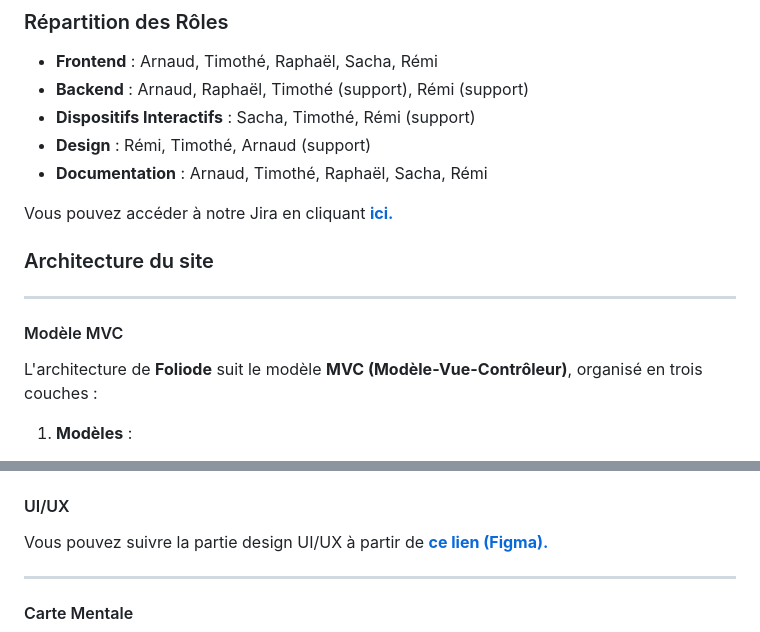
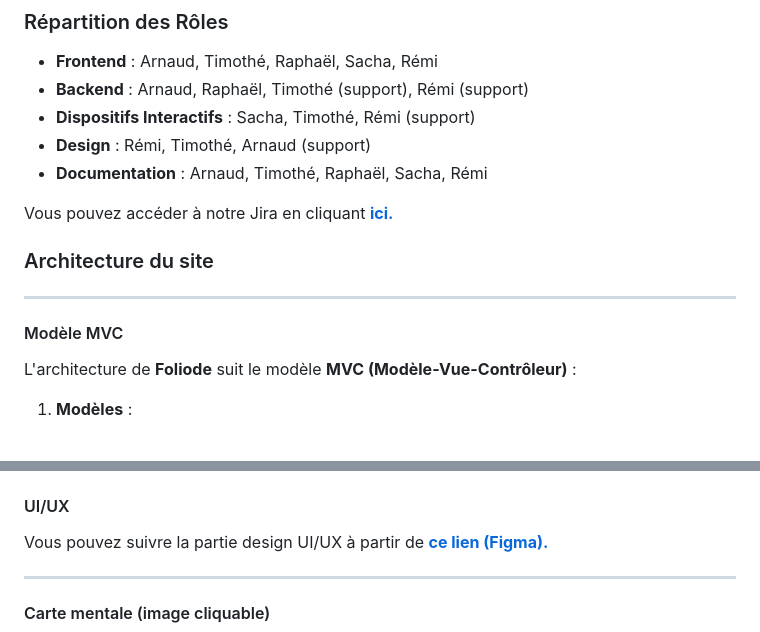
Before and after one commit to itsarnaud/Foliode, a Markdown page: docs/README.md, 2 parts joined by grey strips. GitHub-like rendering.

```diff
--- a/docs/README.md
+++ b/docs/README.md
@@ -60,7 +63,7 @@ Vous pouvez accéder à notre Jira en cliquant <a href="https://foliode.atlassia
 ---
 #### Modèle MVC
 
-L'architecture de **Foliode** suit le modèle **MVC (Modèle-Vue-Contrôleur)**, organisé en trois couches :
+L'architecture de **Foliode** suit le modèle **MVC (Modèle-Vue-Contrôleur)** :
 
 1. **Modèles** :
 
@@ -128,4 +136,4 @@ Vous pouvez suivre la partie design UI/UX à partir de <a href="https://www.figm
 
 ---
-#### Carte Mentale
+#### Carte mentale (image cliquable)
 
```
Also changed, not shown: other parts of docs/README.md (+17 -5 lines), docs/img/Foliode_CharteGraphique.png (added), 1 other file.
